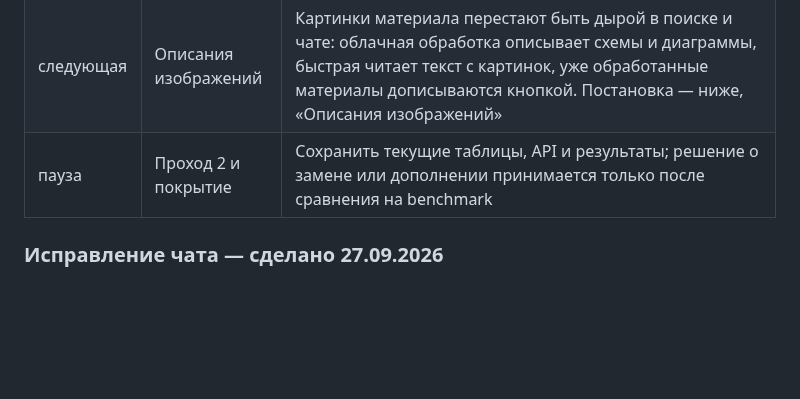
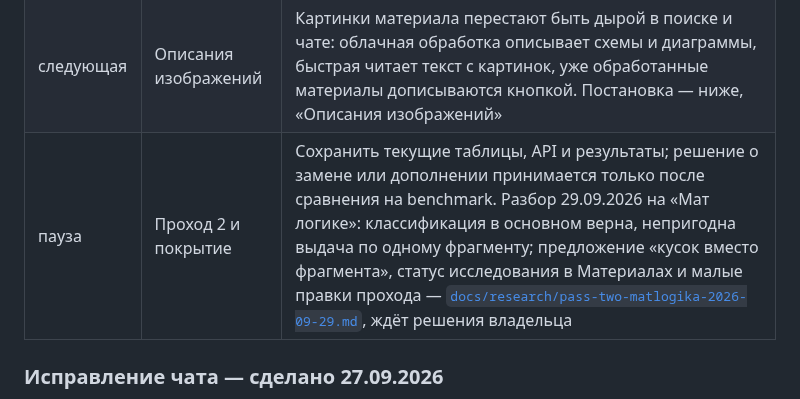
Before and after one commit to tneki22/Tentex, a Markdown page: PLAN.md, the part around the change. Drawn GitHub-style; blank space fills up the shorter version.

```diff
--- a/PLAN.md
+++ b/PLAN.md
@@ -21,7 +21,7 @@
 | **сейчас** | **ИИ поверх урока** | План и ход — [`docs/superpowers/plans/2026-09-28-lessons-ai.md`](docs/superpowers/plans/2026-09-28-lessons-ai.md), ветка `codex/lessons-ai`. Срезы 1–5 сделаны 28.09, вертикаль закрыта в ветке: «Собрать урок» уровней «Черновик», «Обычный» и «Подробный» (план-предложение, редактор плана, шаги с чекпоинтом, рецензент) через общий `HybridRetriever`; «Дополнить урок» — предложение в документе, частичное принятие, одна отмена; правила урока для новичка; задания семи форм с проверкой по ключу и судьёй открытого ответа, «Пройти задания»; массовая сборка «с ИИ» в порядке программы. FR-L2 и FR-L11 в `REQUIREMENTS.md` уточнены 28.09.2026. Открыто: «Перегенерировать задание», попытки во вкладке «История» |
 | готово 28.09 | Экспорт и перенос уроков | PDF с векторными формулами и текстовым слоем `$…$`, LaTeX, Markdown и файл `.tentex-lessons` с импортом, снимками текста и «Связать с материалом»; ветка `codex/lessons-transfer`, контракт — `docs/architecture/lessons.md` |
 | следующая | Описания изображений | Картинки материала перестают быть дырой в поиске и чате: облачная обработка описывает схемы и диаграммы, быстрая читает текст с картинок, уже обработанные материалы дописываются кнопкой. Постановка — ниже, «Описания изображений» |
-| пауза | Проход 2 и покрытие | Сохранить текущие таблицы, API и результаты; решение о замене или дополнении принимается только после сравнения на benchmark |
+| пауза | Проход 2 и покрытие | Сохранить текущие таблицы, API и результаты; решение о замене или дополнении принимается только после сравнения на benchmark. Разбор 29.09.2026 на «Мат логике»: классификация в основном верна, непригодна выдача по одному фрагменту; предложение «кусок вместо фрагмента», статус исследования в Материалах и малые правки прохода — [`docs/research/pass-two-matlogika-2026-09-29.md`](docs/research/pass-two-matlogika-2026-09-29.md), ждёт решения владельца |
 
 ### Исправление чата — сделано 27.09.2026
 
```
Also changed, not shown: docs/research/pass-two-matlogika-2026-09-29.md (added, +305 -0 lines).
